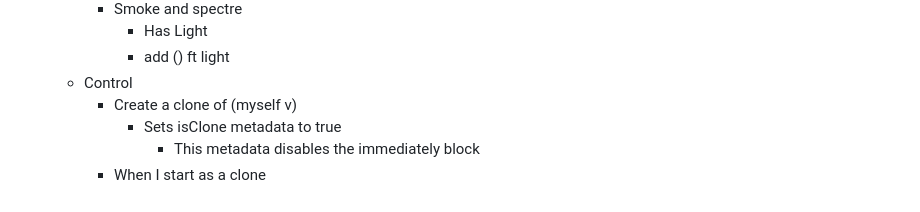
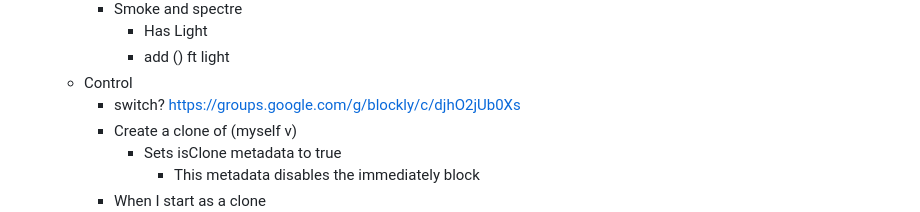
Before and after one commit to desain/owlbear-behaviors, a Markdown page: README.md, the part around the change. Drawn GitHub-style.

```diff
--- a/README.md
+++ b/README.md
@@ -151,6 +151,7 @@ To make a production build run:
             -   Has Light
             -   add () ft light
     -   Control
+        -   switch? https://groups.google.com/g/blockly/c/djhO2jUb0Xs
         -   Create a clone of (myself v)
             -   Sets isClone metadata to true
                 -   This metadata disables the immediately block
```
